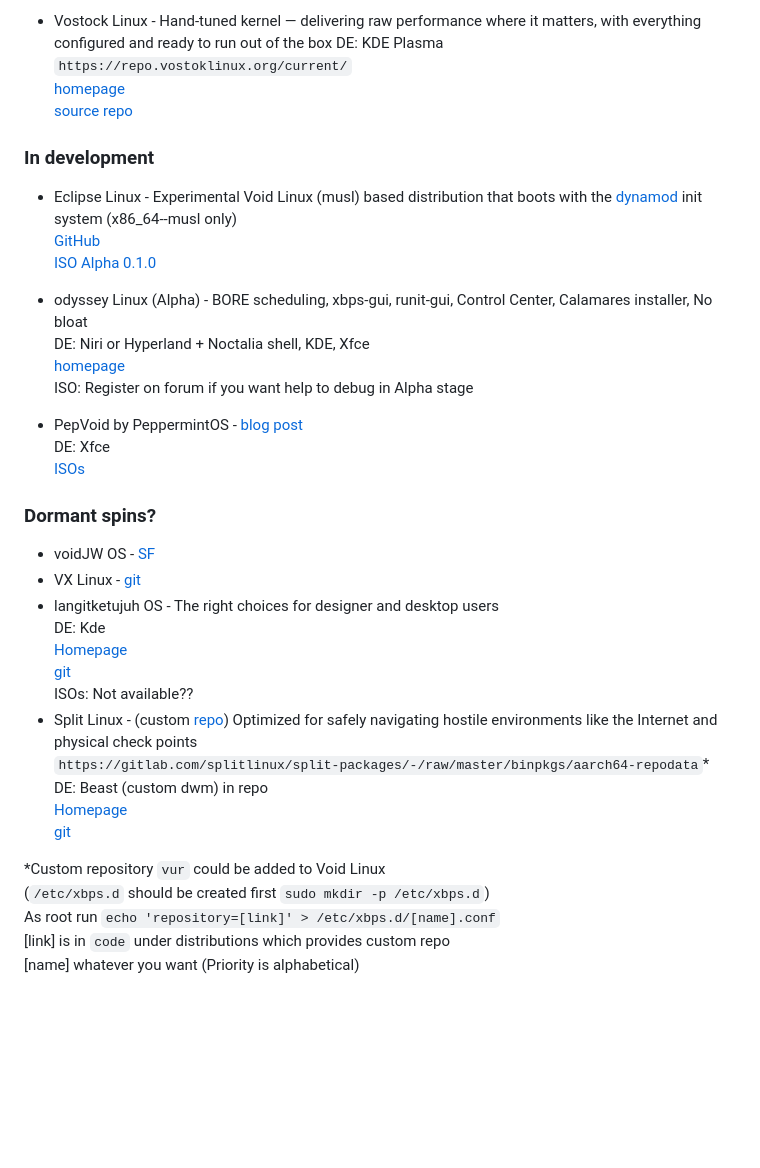
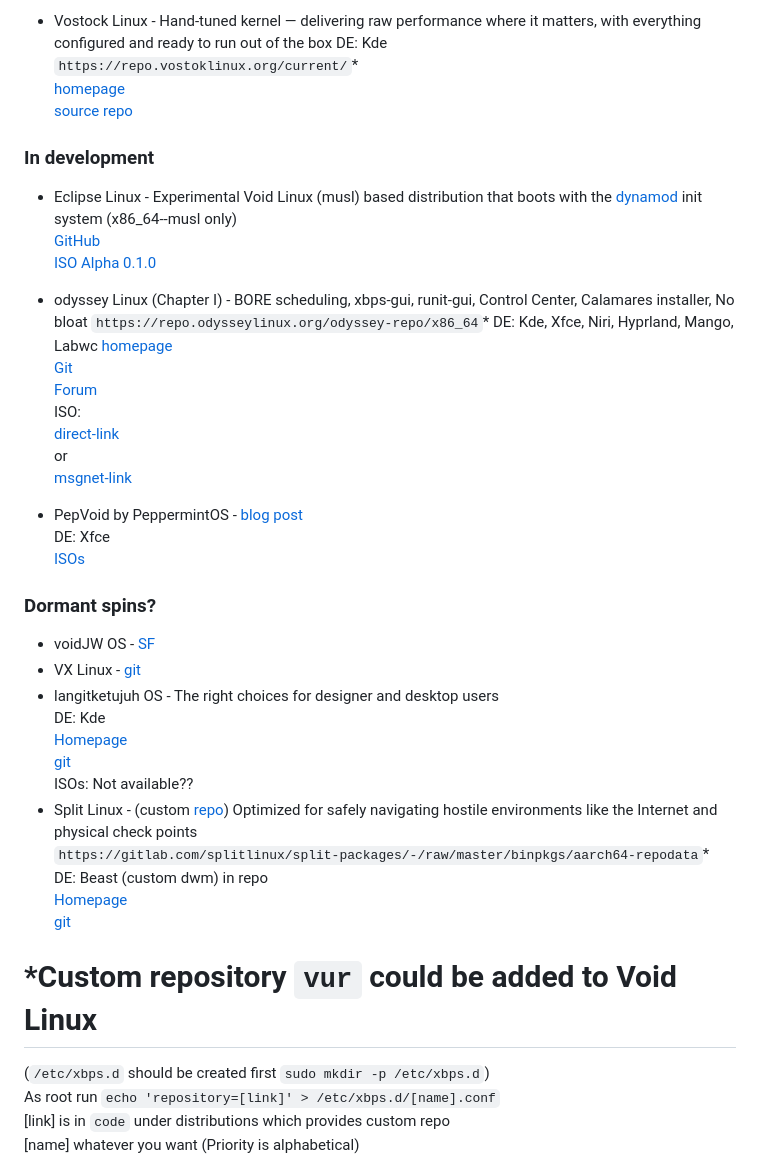
Before and after one commit to oSoWoSo/awesome-void-linux, a Markdown page: spins.md, the part around one of its changes. Rendered like a GitHub page; blank space fills up the shorter version.

Commit message:
Update odyssey+

```diff
--- a/spins.md
+++ b/spins.md
@@ -78,8 +82,8 @@
   [git](https://gitlab.com/djsumdog/voidup)
 
 - Vostock Linux - Hand-tuned kernel — delivering raw performance where it matters, with everything configured and ready to run out of the box
-  DE: KDE Plasma
-  `https://repo.vostoklinux.org/current/`
+  DE: Kde
+  `https://repo.vostoklinux.org/current/`*
   [homepage](https://vostoklinux.org/)
   [source repo](https://github.com/vostoklinux/vostok-packages)
 
@@ -89,10 +93,16 @@
   [GitHub](https://github.com/TheCodeVerseHub/EclipseLinux/releases/tag/v0.1-alpha)
   [ISO Alpha 0.1.0](https://github.com/TheCodeVerseHub/EclipseLinux/releases/download/v0.1-alpha/eclipse-linux-0.1.0.iso)
 
-- odyssey Linux (Alpha) - BORE scheduling, xbps-gui, runit-gui, Control Center, Calamares installer, No bloat
-  DE: Niri or Hyperland + Noctalia shell, KDE, Xfce
+- odyssey Linux (Chapter I) - BORE scheduling, xbps-gui, runit-gui, Control Center, Calamares installer, No bloat
+  `https://repo.odysseylinux.org/odyssey-repo/x86_64`*
+  DE: Kde, Xfce, Niri, Hyprland, Mango, Labwc
   [homepage](https://forum.odysseylinux.org/)
-  ISO: Register on forum if you want help to debug in Alpha stage
+  [Git](https://code.odysseylinux.org/)
+  [Forum](https://argonauts.odysseylinux.org/forum.php)
+  ISO:
+  [direct-link](https://odysseylinux.org/download.php)
+  or
+  [msgnet-link](https://dl.odysseylinux.org/odyssey-launch-edition-chapter-I-x86_64.iso.torrent)
 
 - PepVoid by PeppermintOS - [blog post](https://peppermintos.com/2026/03/where-are-we-for-2026-in-peppermintos-world/)
   DE: Xfce
@@ -114,6 +124,6 @@
   [git](https://gitlab.com/kevcrumb/split-mklive)
 
-*Custom repository `vur` could be added to Void Linux
+# *Custom repository `vur` could be added to Void Linux
  (`/etc/xbps.d` should be created first `sudo mkdir -p /etc/xbps.d`)
  As root run `echo 'repository=[link]' > /etc/xbps.d/[name].conf`
  [link] is in `code` under distributions which provides custom repo
```
Also changed, not shown: other parts of spins.md (+28 -24 lines).
